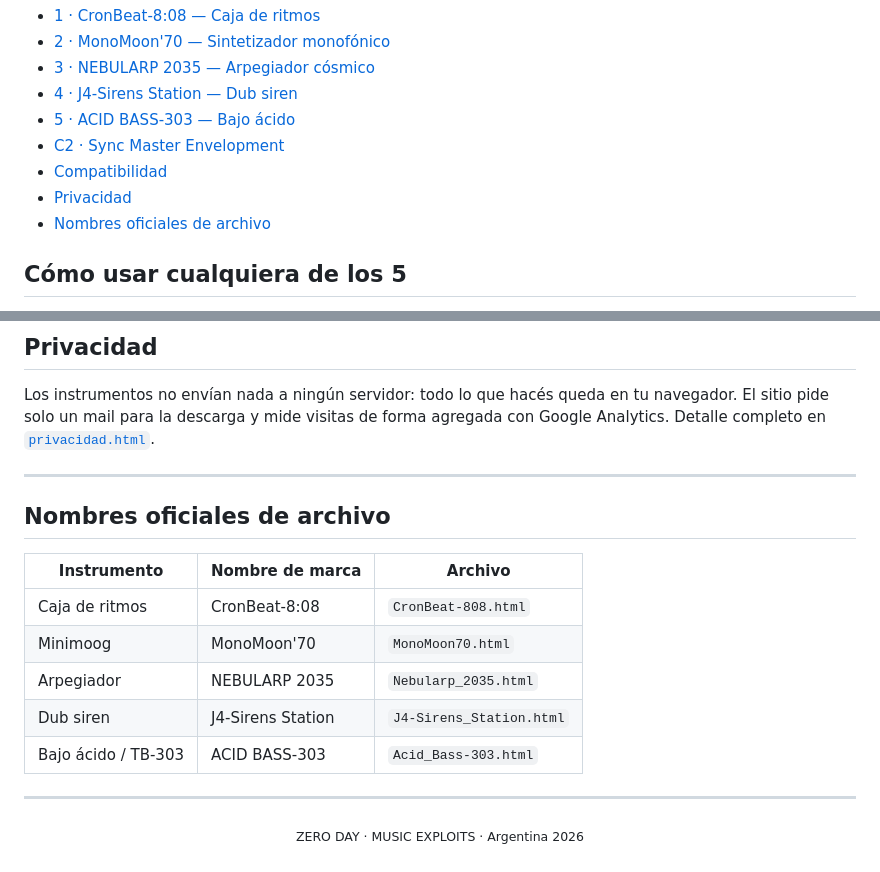
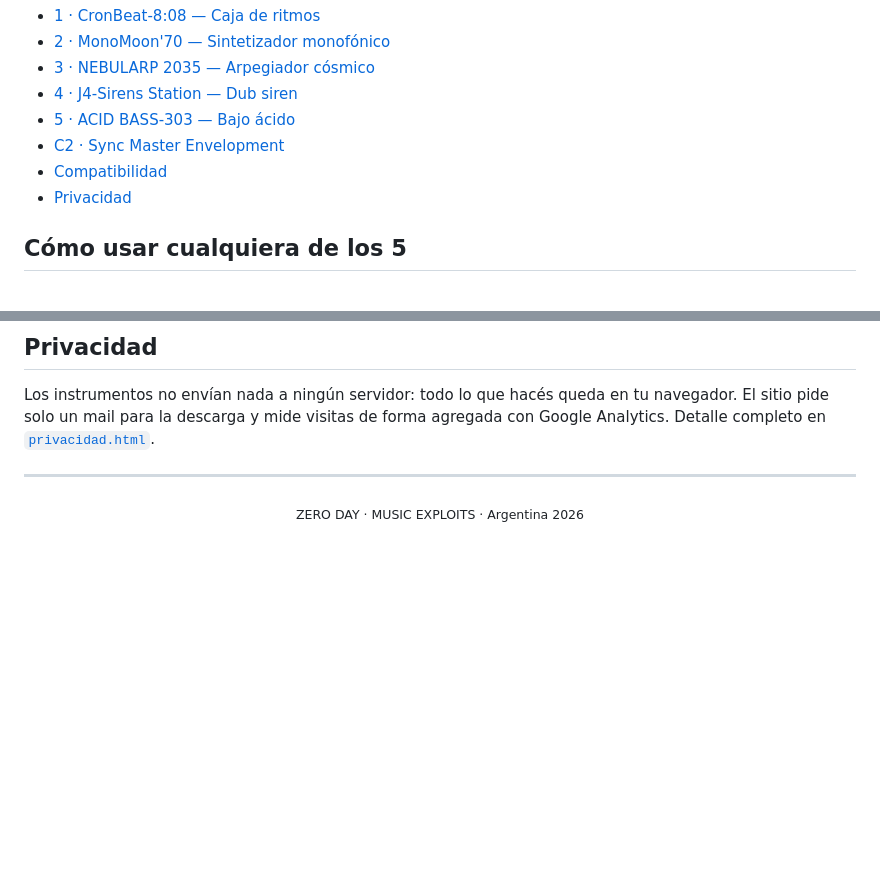
Before and after one commit to ZeroDay-MusicExploits/instruments, a Markdown page: README.md, 2 parts joined by grey strips. Drawn GitHub-style; blank space fills up the shorter version.

Commit message:
ajuste de Readme

```diff
--- a/README.md
+++ b/README.md
@@ -34,7 +34,6 @@ Los 5 instrumentos se pueden usar de forma independiente, y también se pueden s
 - [C2 · Sync Master Envelopment](#c2--sync-master-envelopment)
 - [Compatibilidad](#compatibilidad)
 - [Privacidad](#privacidad)
-- [Nombres oficiales de archivo](#nombres-oficiales-de-archivo)
 
 ## Cómo usar cualquiera de los 5
 
@@ -420,16 +419,5 @@ Los instrumentos no envían nada a ningún servidor: todo lo que hacés queda en
 
 ---
 
-## Nombres oficiales de archivo
-
-| Instrumento | Nombre de marca | Archivo |
-|---|---|---|
-| Caja de ritmos | CronBeat-8:08 | `CronBeat-808.html` |
-| Minimoog | MonoMoon'70 | `MonoMoon70.html` |
-| Arpegiador | NEBULARP 2035 | `Nebularp_2035.html` |
-| Dub siren | J4-Sirens Station | `J4-Sirens_Station.html` |
-| Bajo ácido / TB-303 | ACID BASS-303 | `Acid_Bass-303.html` |
-
----
 
 <p align="center"><sub>ZERO DAY · MUSIC EXPLOITS · Argentina 2026</sub></p>
```
